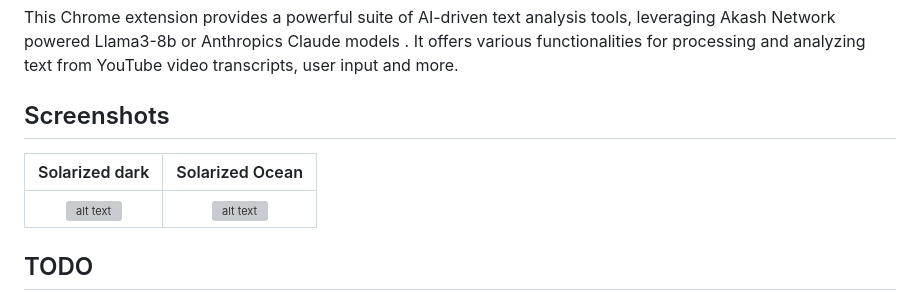
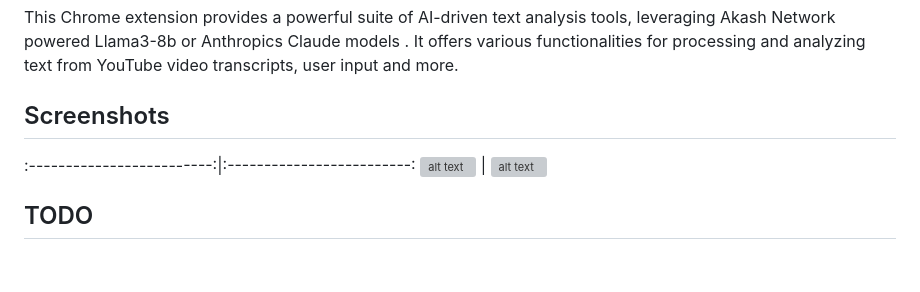
Before and after one commit to SimonPhoenix96/spectral-scribe, a Markdown page: README.md, the part around the change. GitHub-like rendering; blank space fills up the shorter version; grey boxes are pictures that could not be loaded.

```diff
--- a/README.md
+++ b/README.md
@@ -9,7 +9,6 @@ This Chrome extension provides a powerful suite of AI-driven text analysis tools
 
 
 ## Screenshots
-Solarized dark             |  Solarized Ocean
 :-------------------------:|:-------------------------:
 ![alt text](https://github.com/SimonPhoenix96/spectral-scribe/blob/main/resources/spectralscribe-screen.png)  |  ![alt text](https://github.com/SimonPhoenix96/spectral-scribe/blob/main/resources/spectralscribe-screen-2.png)
 ## TODO
```
